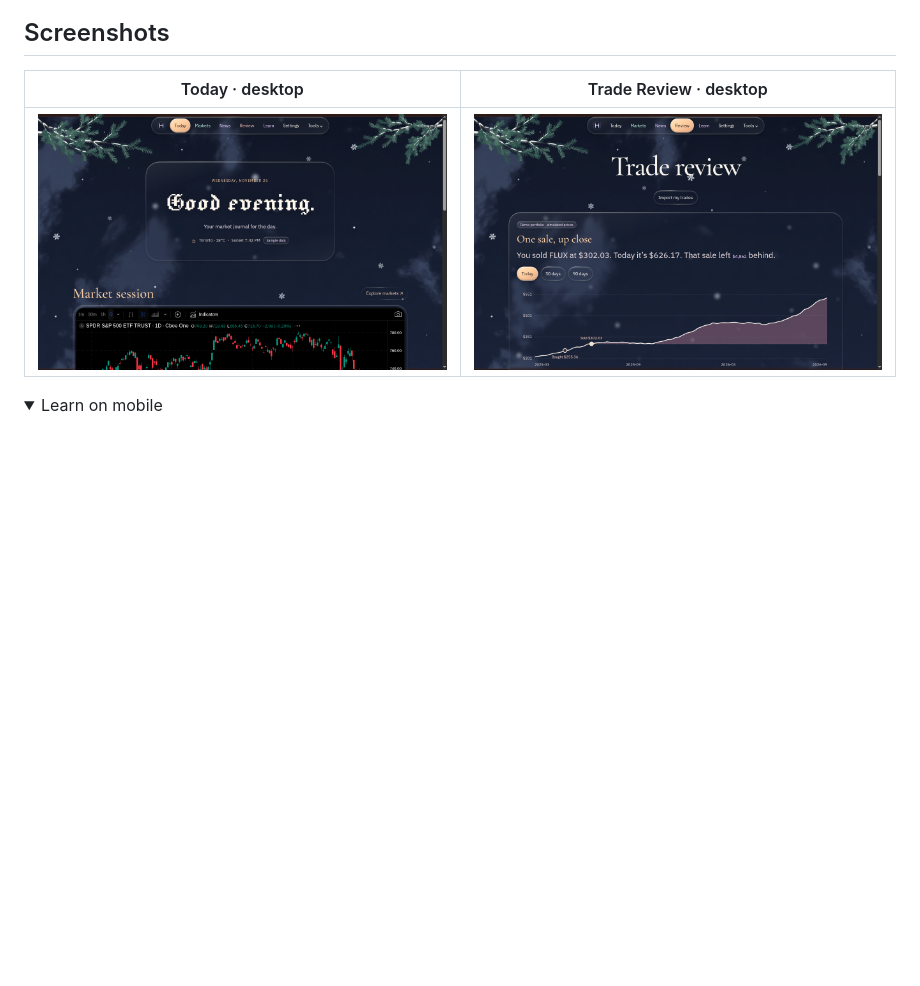
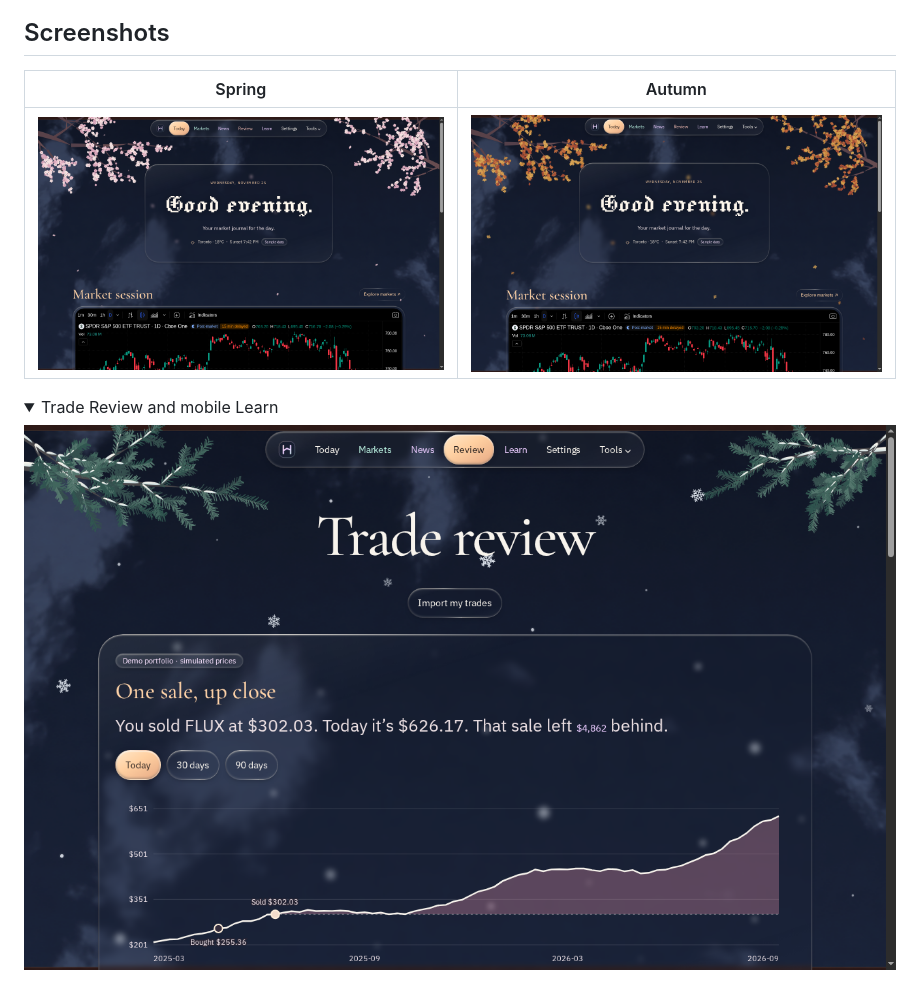
Before and after one commit to plinluu/hindsight, a Markdown page: README.md, the part around the change. Drawn GitHub-style; pictures changed too: docs/screenshots/v3.2-autumn.png (added), docs/screenshots/v3.2-spring.png (added); folded sections open; blank space fills up the shorter version.

Commit message:
Feature Spring and Autumn screenshots with rendered charts

```diff
--- a/README.md
+++ b/README.md
@@ -6,11 +6,13 @@ Hindsight is a browser-based market journal for reviewing completed trades. Impo
 
 ## Screenshots
 
-| Today · desktop | Trade Review · desktop |
+| Spring | Autumn |
 | --- | --- |
-| ![Winter Today page with the evening greeting and market chart](docs/screenshots/v3.2-today.png) | ![Trade Review with a simulated sale](docs/screenshots/v3.2-review.png) |
+| ![Spring Today page](docs/screenshots/v3.2-spring.png) | ![Autumn Today page](docs/screenshots/v3.2-autumn.png) |
 
-<details><summary>Learn on mobile</summary>
+<details><summary>Trade Review and mobile Learn</summary>
+
+![Trade Review with a simulated sale](docs/screenshots/v3.2-review.png)
 
 <img src="docs/screenshots/v3.2-learn.png" alt="Mobile lesson selector and illustrative price chart" width="320">
 
```
